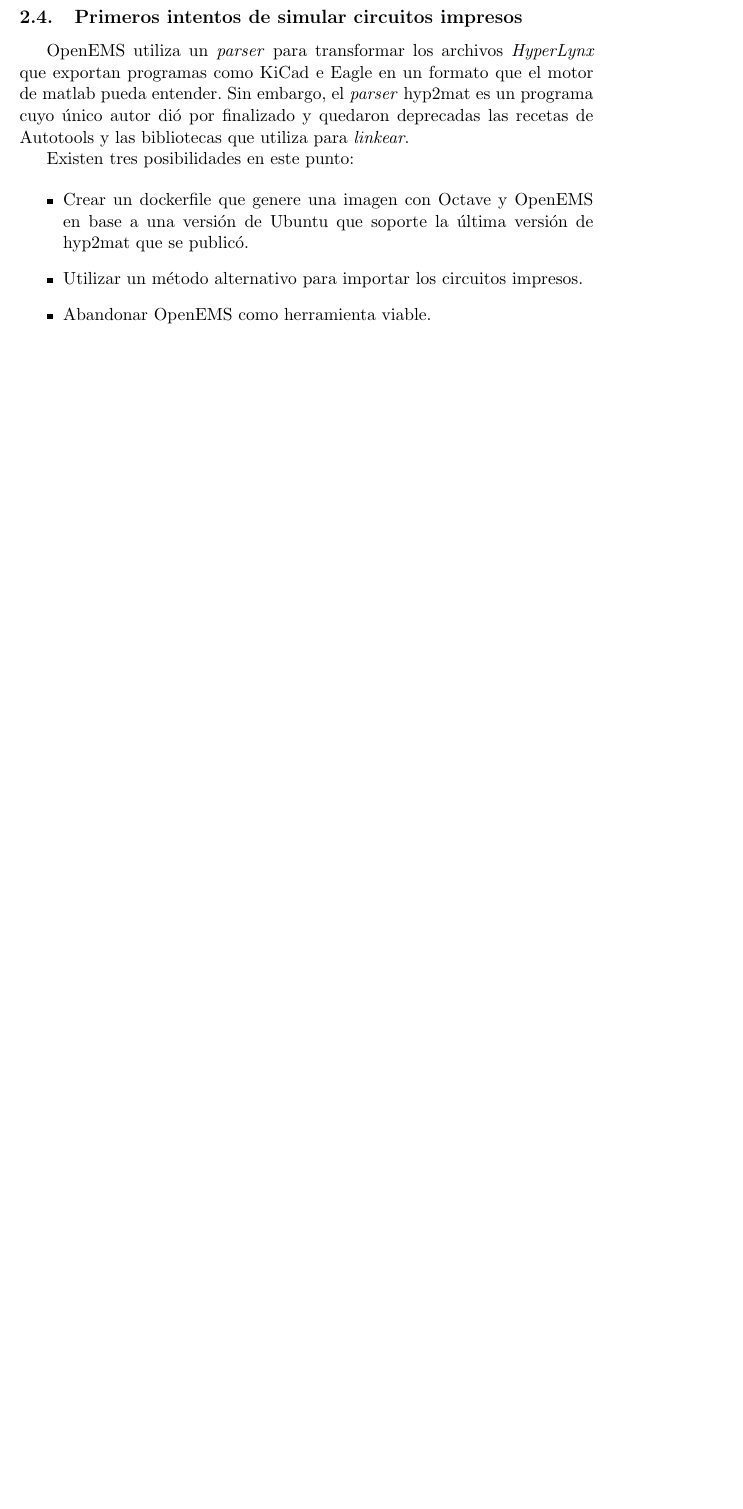
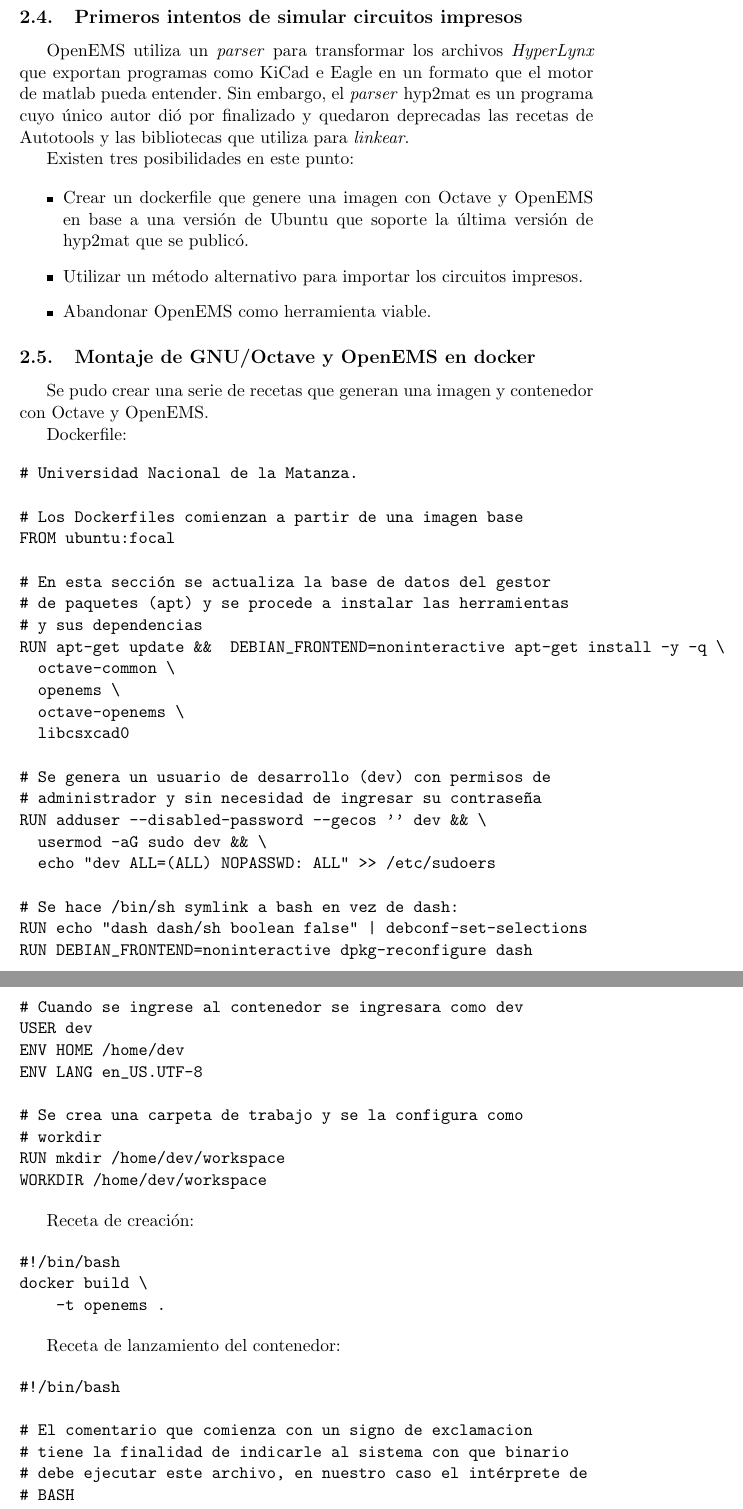
Before and after one commit to vacagonzalo/unlam-emc, a LaTeX document (Informe.tex): part of page 16 of 16 before the commit and two parts of pages 16 and 17 of 18 after it, the two joined at a grey line, cut so that both start at the same text, the shorter picture padded with empty space. Compiled offline with pdfLaTeX.

Commit message:
add Dockerfile

```diff
--- a/Informe.tex
+++ b/Informe.tex
@@ -449,3 +449,62 @@
 	\item Abandonar OpenEMS como herramienta viable.
 \end{itemize}
 
+\subsection{Montaje de GNU/Octave y OpenEMS en docker}
+
+Se pudo crear una serie de recetas que generan una imagen y contenedor con Octave y OpenEMS.
+
+Dockerfile:
+
+\begin{verbatim}
+# Universidad Nacional de la Matanza.
+
+# Los Dockerfiles comienzan a partir de una imagen base
+FROM ubuntu:focal
+
+# En esta sección se actualiza la base de datos del gestor
+# de paquetes (apt) y se procede a instalar las herramientas
+# y sus dependencias
+RUN apt-get update &&  DEBIAN_FRONTEND=noninteractive apt-get install -y -q \
+  octave-common \
+  openems \
+  octave-openems \
+  libcsxcad0
+
+# Se genera un usuario de desarrollo (dev) con permisos de
+# administrador y sin necesidad de ingresar su contraseña
+RUN adduser --disabled-password --gecos '' dev && \
+  usermod -aG sudo dev && \
+  echo "dev ALL=(ALL) NOPASSWD: ALL" >> /etc/sudoers
+
+# Se hace /bin/sh symlink a bash en vez de dash:
+RUN echo "dash dash/sh boolean false" | debconf-set-selections
+RUN DEBIAN_FRONTEND=noninteractive dpkg-reconfigure dash
+
+# Cuando se ingrese al contenedor se ingresara como dev
+USER dev
+ENV HOME /home/dev
+ENV LANG en_US.UTF-8
+
+# Se crea una carpeta de trabajo y se la configura como
+# workdir
+RUN mkdir /home/dev/workspace
+WORKDIR /home/dev/workspace
+\end{verbatim}
+
+Receta de creación:
+
+\begin{verbatim}
+#!/bin/bash
+docker build \
+    -t openems .
+\end{verbatim}
+
+Receta de lanzamiento del contenedor:
+
+\begin{verbatim}
+#!/bin/bash
+
+# El comentario que comienza con un signo de exclamacion
+# tiene la finalidad de indicarle al sistema con que binario
+# debe ejecutar este archivo, en nuestro caso el intérprete de
+# BASH
```
Also changed, not shown: Informe.pdf, img/docker-build.png (added), img/docker-run.png (added), Informe.tex (29 more changed lines).
